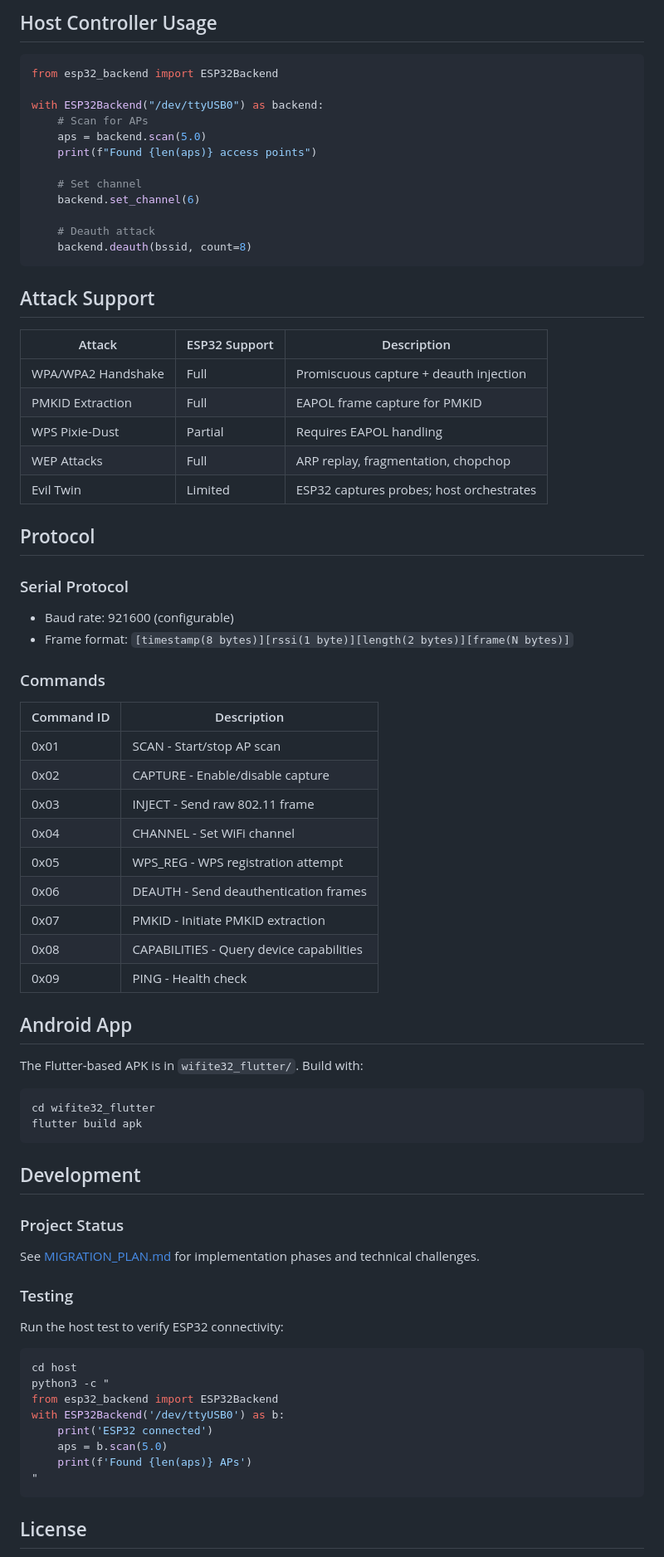
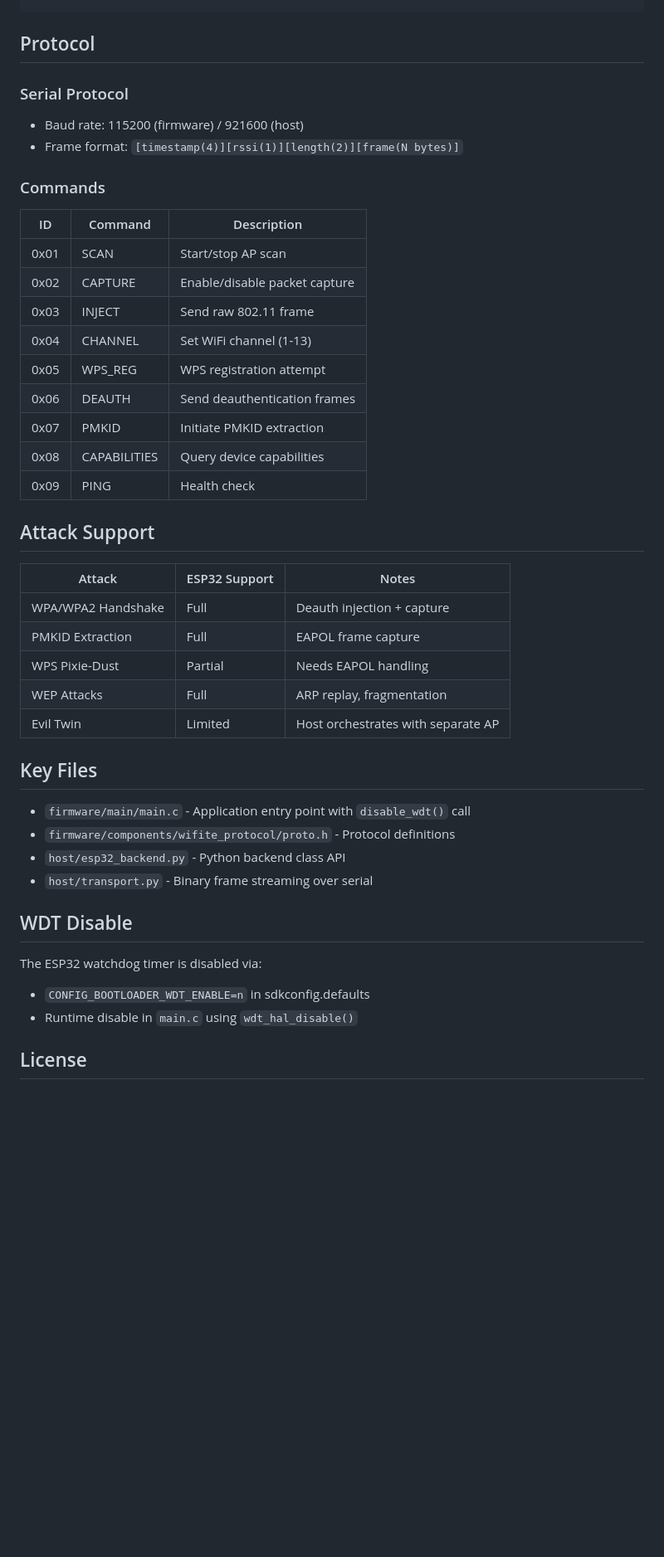
Before and after one commit to alphingj/wifite32, a Markdown page: README.md, the part around one of its changes. Shown at 83% size. Rendered like a GitHub page; blank space fills up the shorter version.

Commit message:
Update documentation with accurate project structure and protocols

````diff
--- a/README.md
+++ b/README.md
@@ -73,76 +67,46 @@ CONFIG_BOOTLOADER_WDT_ENABLE=n
 ```
-
-## Host Controller Usage
-
-```python
-from esp32_backend import ESP32Backend
-
-with ESP32Backend("/dev/ttyUSB0") as backend:
-    # Scan for APs
-    aps = backend.scan(5.0)
-    print(f"Found {len(aps)} access points")
-
-    # Set channel
-    backend.set_channel(6)
-
-    # Deauth attack
-    backend.deauth(bssid, count=8)
-```
-
-## Attack Support
-
-| Attack | ESP32 Support | Description |
-|--------|---------------|-------------|
-| WPA/WPA2 Handshake | Full | Promiscuous capture + deauth injection |
-| PMKID Extraction | Full | EAPOL frame capture for PMKID |
-| WPS Pixie-Dust | Partial | Requires EAPOL handling |
-| WEP Attacks | Full | ARP replay, fragmentation, chopchop |
-| Evil Twin | Limited | ESP32 captures probes; host orchestrates |
 
 ## Protocol
 
 ### Serial Protocol
-- Baud rate: 921600 (configurable)
-- Frame format: `[timestamp(8 bytes)][rssi(1 byte)][length(2 bytes)][frame(N bytes)]`
+- Baud rate: 115200 (firmware) / 921600 (host)
+- Frame format: `[timestamp(4)][rssi(1)][length(2)][frame(N bytes)]`
 
 ### Commands
-| Command ID | Description |
-|------------|-------------|
-| 0x01 | SCAN - Start/stop AP scan |
-| 0x02 | CAPTURE - Enable/disable capture |
-| 0x03 | INJECT - Send raw 802.11 frame |
-| 0x04 | CHANNEL - Set WiFi channel |
-| 0x05 | WPS_REG - WPS registration attempt |
-| 0x06 | DEAUTH - Send deauthentication frames |
-| 0x07 | PMKID - Initiate PMKID extraction |
-| 0x08 | CAPABILITIES - Query device capabilities |
-| 0x09 | PING - Health check |
+| ID | Command | Description |
+|----|---------|-------------|
+| 0x01 | SCAN | Start/stop AP scan |
+| 0x02 | CAPTURE | Enable/disable packet capture |
+| 0x03 | INJECT | Send raw 802.11 frame |
+| 0x04 | CHANNEL | Set WiFi channel (1-13) |
+| 0x05 | WPS_REG | WPS registration attempt |
+| 0x06 | DEAUTH | Send deauthentication frames |
+| 0x07 | PMKID | Initiate PMKID extraction |
+| 0x08 | CAPABILITIES | Query device capabilities |
+| 0x09 | PING | Health check |
 
-## Android App
+## Attack Support
 
-The Flutter-based APK is in `wifite32_flutter/`. Build with:
-```bash
-cd wifite32_flutter
-flutter build apk
-```
+| Attack | ESP32 Support | Notes |
+|--------|---------------|-------|
+| WPA/WPA2 Handshake | Full | Deauth injection + capture |
+| PMKID Extraction | Full | EAPOL frame capture |
+| WPS Pixie-Dust | Partial | Needs EAPOL handling |
+| WEP Attacks | Full | ARP replay, fragmentation |
+| Evil Twin | Limited | Host orchestrates with separate AP |
 
-## Development
+## Key Files
 
-### Project Status
-See [MIGRATION_PLAN.md](MIGRATION_PLAN.md) for implementation phases and technical challenges.
+- `firmware/main/main.c` - Application entry point with `disable_wdt()` call
+- `firmware/components/wifite_protocol/proto.h` - Protocol definitions
+- `host/esp32_backend.py` - Python backend class API
+- `host/transport.py` - Binary frame streaming over serial
 
-### Testing
-Run the host test to verify ESP32 connectivity:
-```bash
-cd host
-python3 -c "
-from esp32_backend import ESP32Backend
-with ESP32Backend('/dev/ttyUSB0') as b:
-    print('ESP32 connected')
-    aps = b.scan(5.0)
-    print(f'Found {len(aps)} APs')
-"
-```
+## WDT Disable
+
+The ESP32 watchdog timer is disabled via:
+- `CONFIG_BOOTLOADER_WDT_ENABLE=n` in sdkconfig.defaults
+- Runtime disable in `main.c` using `wdt_hal_disable()`
 
 ## License
 
````
Also changed, not shown: other parts of README.md (+31 -41 lines).
